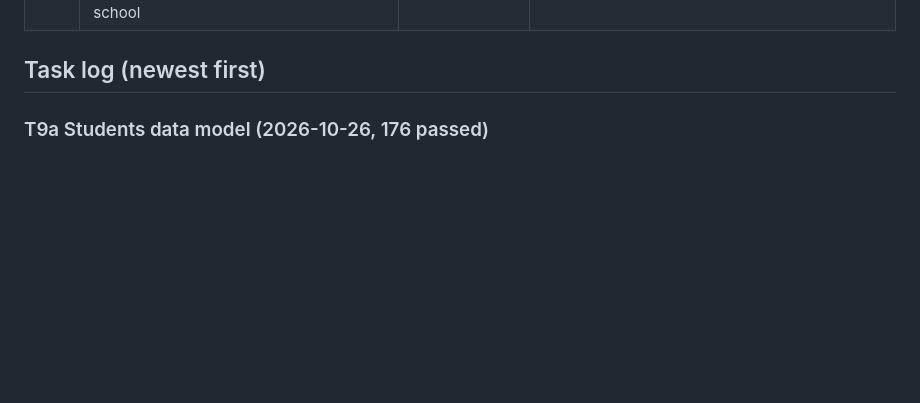
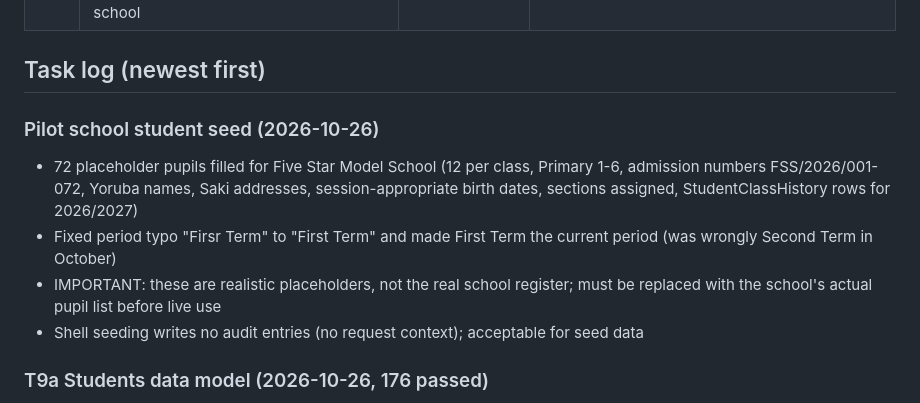
Before and after one commit to ZACCH0/SCHOOL_SAAS, a Markdown page: Project_State.md, the part around the change. Rendered like a GitHub page; blank space fills up the shorter version.

Commit message:
docs: record pilot student seed and period fix in project state

```diff
--- a/Project_State.md
+++ b/Project_State.md
@@ -47,6 +47,12 @@ Statuses: `TODO`, `IN PROGRESS`, `DONE (unverified)`, `DONE (verified)`.
 | T21 | School public home page with gallery, news, admissions; own subdomain per school | TODO | Build after T9 to T13 |
 
 ## Task log (newest first)
+
+### Pilot school student seed (2026-10-26)
+- 72 placeholder pupils filled for Five Star Model School (12 per class, Primary 1-6, admission numbers FSS/2026/001-072, Yoruba names, Saki addresses, session-appropriate birth dates, sections assigned, StudentClassHistory rows for 2026/2027)
+- Fixed period typo "Firsr Term" to "First Term" and made First Term the current period (was wrongly Second Term in October)
+- IMPORTANT: these are realistic placeholders, not the real school register; must be replaced with the school's actual pupil list before live use
+- Shell seeding writes no audit entries (no request context); acceptable for seed data
 
 ### T9a Students data model (2026-10-26, 176 passed)
 - New app `apps/students` (in INSTALLED_APPS): `Student` (names, sex, date of birth, address, admission number unique per school ignoring case, status: active/graduated/withdrawn/suspended/transferred, current class and optional section), `GuardianLink` (student + parent Membership, relationship mother/father/guardian, is_primary flag, unique per student, guardian must have Parent role in that school), `StudentClassHistory` (student + session + class + optional section, one row per session)
```
